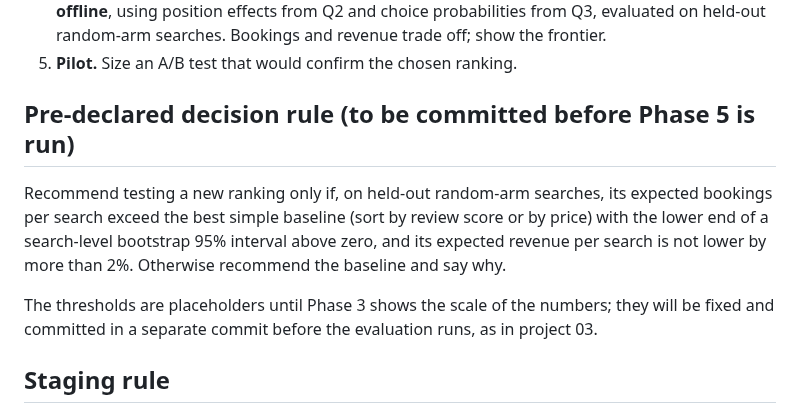
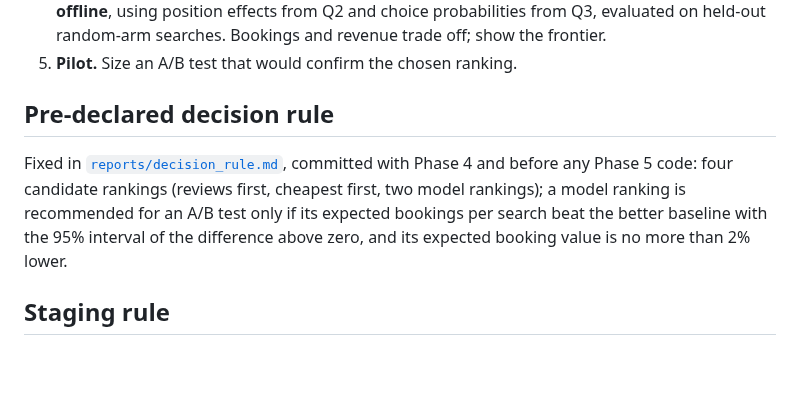
Before and after one commit to janeruxi1/Hotel-Search-Ranking, a Markdown page: PROJECT_PLAN.md, the part around the change. GitHub-like rendering; blank space fills up the shorter version.

```diff
--- a/PROJECT_PLAN.md
+++ b/PROJECT_PLAN.md
@@ -76,15 +76,13 @@ Facts from the 2026-10-09 profile, and the design consequence of each:
    evaluated on held-out random-arm searches. Bookings and revenue trade off; show the frontier.
 5. **Pilot.** Size an A/B test that would confirm the chosen ranking.
 
-## Pre-declared decision rule (to be committed before Phase 5 is run)
+## Pre-declared decision rule
 
-Recommend testing a new ranking only if, on held-out random-arm searches, its expected
-bookings per search exceed the best simple baseline (sort by review score or by price) with
-the lower end of a search-level bootstrap 95% interval above zero, and its expected revenue
-per search is not lower by more than 2%. Otherwise recommend the baseline and say why.
-
-The thresholds are placeholders until Phase 3 shows the scale of the numbers; they will be
-fixed and committed in a separate commit before the evaluation runs, as in project 03.
+Fixed in [`reports/decision_rule.md`](reports/decision_rule.md), committed with Phase 4 and
+before any Phase 5 code: four candidate rankings (reviews first, cheapest first, two model
+rankings); a model ranking is recommended for an A/B test only if its expected bookings per
+search beat the better baseline with the 95% interval of the difference above zero, and its
+expected booking value is no more than 2% lower.
 
 ## Staging rule
 
```
Also changed, not shown: README.md (+36 -3 lines), reports/decision_rule.md (added, +53 -0 lines), reports/figures/03_choice_model.png (added), 5 other files.
